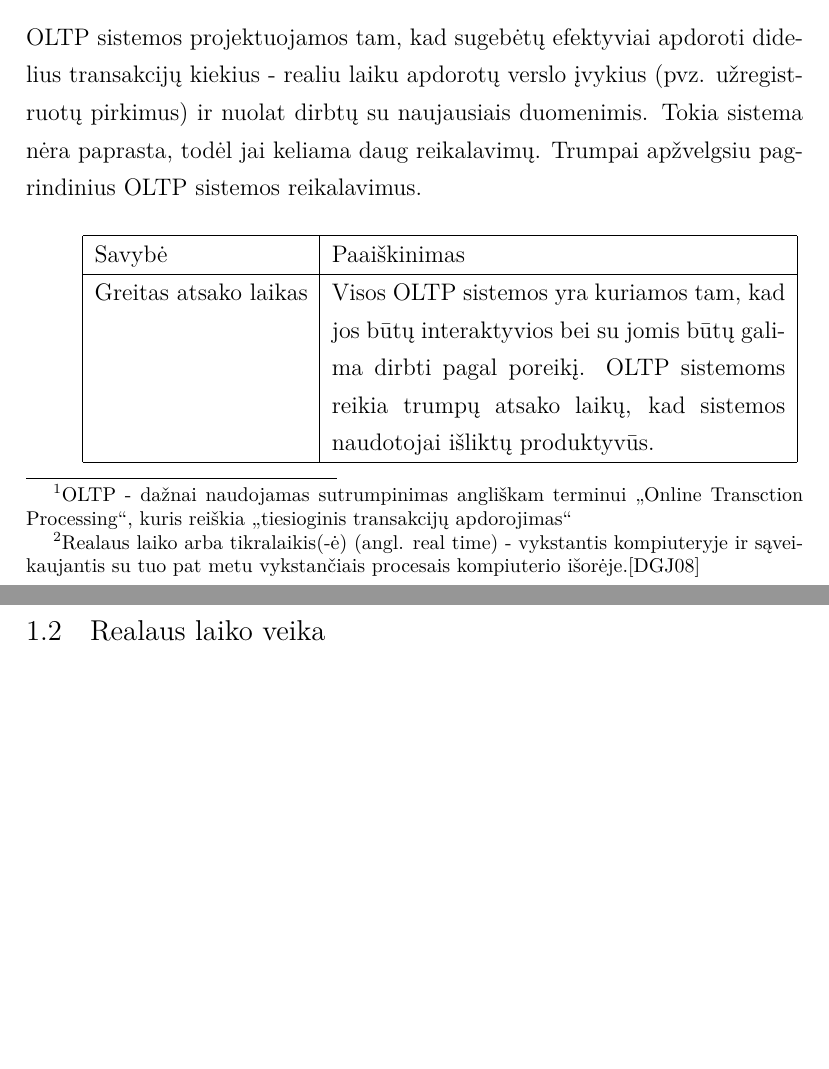
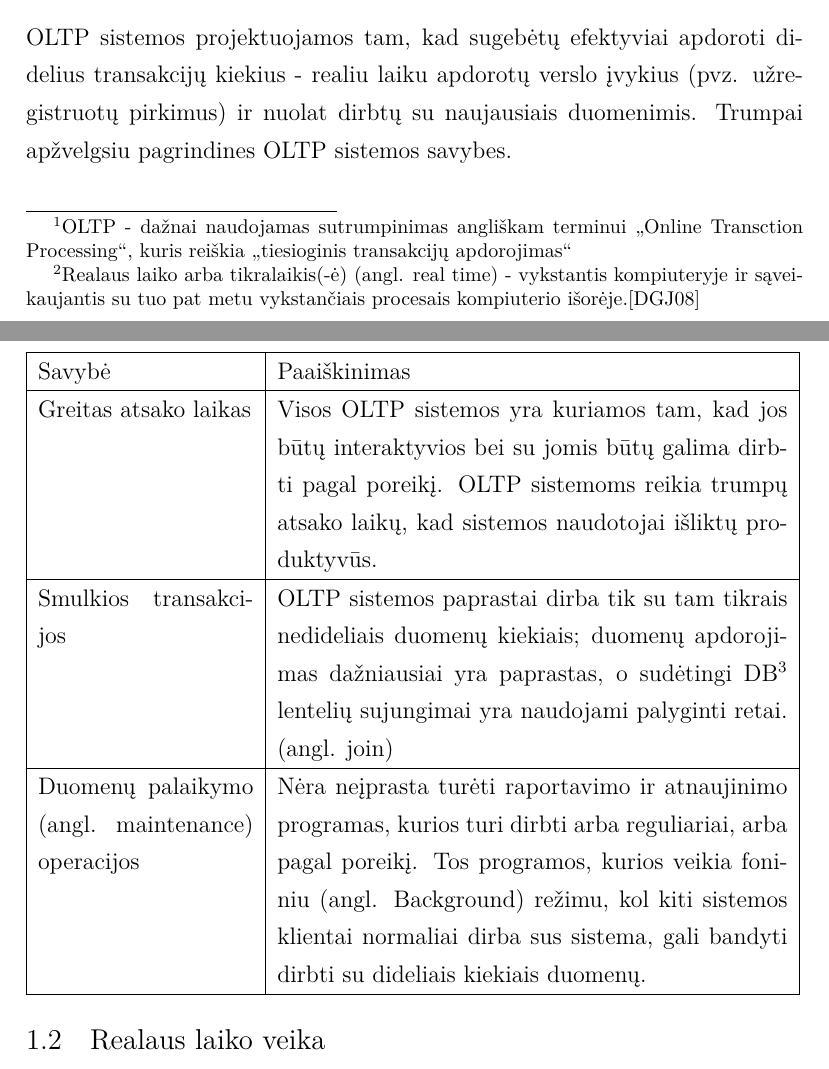
Before and after one commit to dainiusjocas/kursinis, a LaTeX document (oltp.tex): two parts of pages 4 and 5 of 6, joined at a grey line, cut so that both start at the same text, the shorter picture padded with empty space. Compiled offline with pdfLaTeX.

Commit message:
Pirma lentelė yra kuriama

```diff
--- a/oltp.tex
+++ b/oltp.tex
@@ -10,6 +10,7 @@
 \newcommand{\subscript}[1]{\ensuremath{_{\textrm{#1}}}}
 \usepackage{tocloft}
 \usepackage{url}      % Kad url būtų tvarkingi
+\usepackage{parskip}
 
 \renewcommand{\cftsecleader}{\cftdotfill{\cftdotsep}}
 
@@ -49,16 +50,28 @@ Tiesioginio transakcijų apdorojimo (toliau OLTP\footnote{OLTP - dažnai naudoja
 
 \subsection{OLTP sistemų savybės}
 
-OLTP sistemos projektuojamos tam, kad sugebėtų efektyviai apdoroti didelius transakcijų kiekius - realiu laiku apdorotų verslo įvykius (pvz. užregistruotų pirkimus) ir nuolat dirbtų su naujausiais duomenimis. Tokia sistema nėra paprasta, todėl jai keliama daug reikalavimų. Trumpai apžvelgsiu pagrindinius OLTP sistemos reikalavimus.\\
+OLTP sistemos projektuojamos tam, kad sugebėtų efektyviai apdoroti didelius transakcijų kiekius - realiu laiku apdorotų verslo įvykius (pvz. užregistruotų pirkimus) ir nuolat dirbtų su naujausiais duomenimis. Trumpai apžvelgsiu pagrindines OLTP sistemos savybes.\\
 \begin{comment}
 The nature of OLTP environments is predominantly any kind of interactive ad hoc usage, such as telemarketeers entering telephone survey results. OLTP systems require short response times in order for users to remain productive.
 \end{comment}
 
-\begin{tabular}{|l|p{8cm}|}
+\begin{tabular}{|p{3.8cm}|p{9cm}|}
 \hline
 \textbf{Savybė} & \textbf{Paaiškinimas} \\
 \hline
-Greitas atsako laikas & Visos OLTP sistemos yra kuriamos tam, kad jos būtų interaktyvios bei su jomis būtų galima dirbti pagal poreikį. OLTP sistemoms reikia trumpų atsako laikų, kad sistemos naudotojai išliktų produktyvūs. \\
+Greitas atsako laikas
+&
+ Visos OLTP sistemos yra kuriamos tam, kad jos būtų interaktyvios bei su jomis būtų galima dirbti pagal poreikį. OLTP sistemoms reikia trumpų atsako laikų, kad sistemos naudotojai išliktų produktyvūs. \\
+\hline
+Smulkios transakcijos
+&
+ OLTP sistemos paprastai dirba tik su tam tikrais nedideliais duomenų kiekiais; duomenų apdorojimas dažniausiai yra paprastas, o sudėtingi DB\footnote{DB - santrumpa "Duomenų Bazė"} lentelių sujungimai yra naudojami palyginti retai. (angl. join)
+\\
+\hline
+Duomenų palaikymo (angl. maintenance) operacijos
+&
+Nėra neįprasta turėti raportavimo ir atnaujinimo programas, kurios turi dirbti arba reguliariai, arba pagal poreikį. Tos programos, kurios veikia foniniu (angl. Background) režimu, kol kiti sistemos klientai normaliai dirba sus sistema, gali bandyti dirbti su dideliais kiekiais duomenų.
+\\
 \hline
 \end{tabular}
 
```
